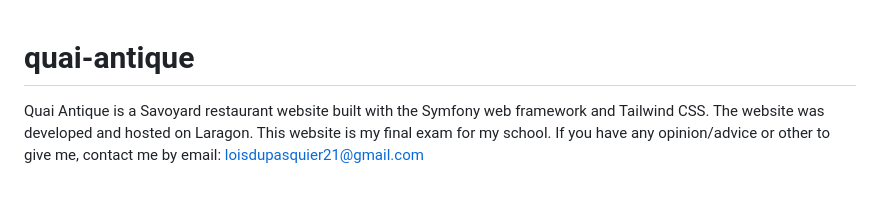
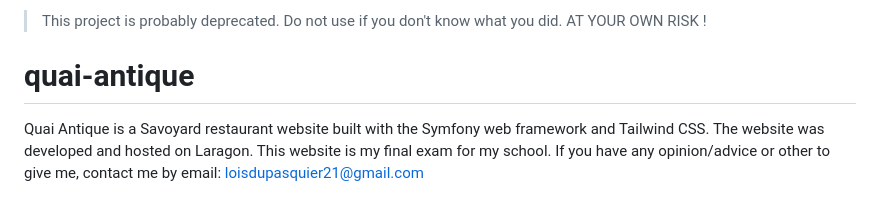
Before and after one commit to Ainkra/quai-antique, a Markdown page: README.md, the part around the change. Rendered like a GitHub page.

```diff
--- a/README.md
+++ b/README.md
@@ -1,3 +1,6 @@
+> This project is probably deprecated. Do not use if you don't know what you did.
+> AT YOUR OWN RISK !
+
 # quai-antique
 Quai Antique is a Savoyard restaurant website built with the Symfony web framework and Tailwind CSS. The website was developed and hosted on Laragon. This website is my final exam for my school. If you have any opinion/advice or other to give me, contact me by email: loisdupasquier21@gmail.com
 
```
